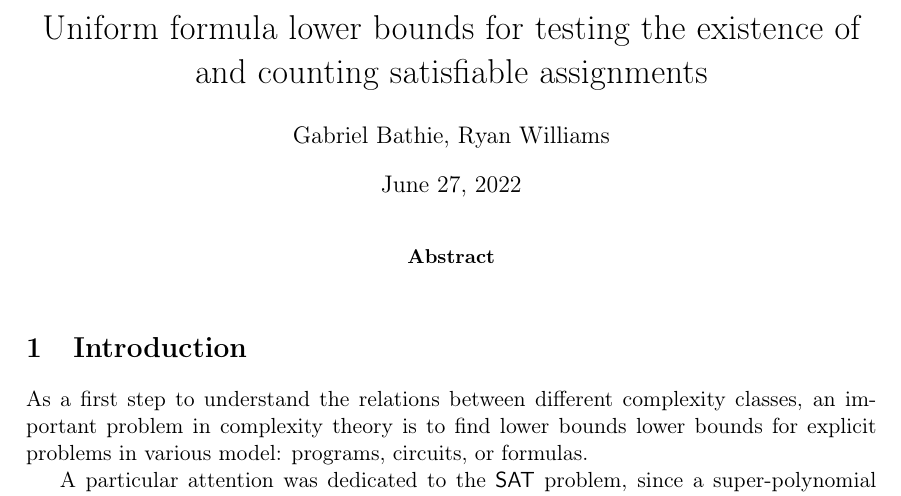
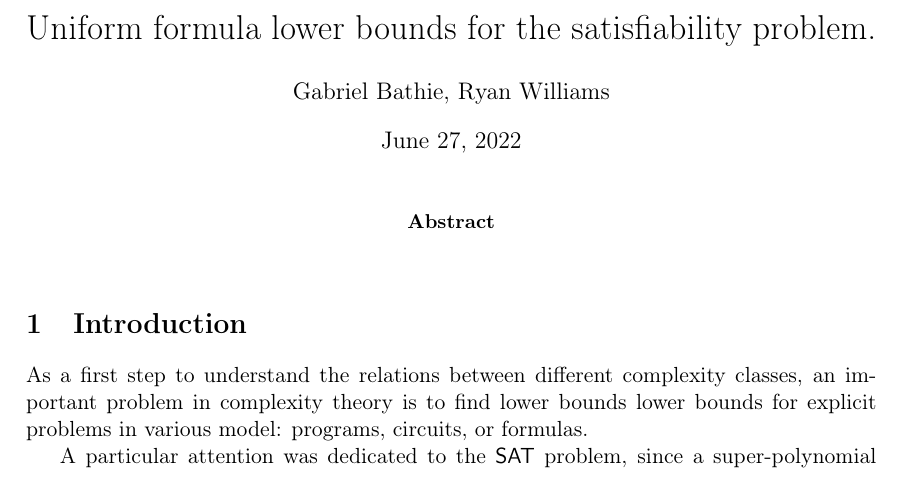
Before and after one commit to GBathie/sat-nand-lbounds, a LaTeX paper (article/main.tex): part of page 1 of 15, cut so that both start at the same text. Compiled offline with pdfLaTeX.

Commit message:
Update Title

```diff
--- a/article/main.tex
+++ b/article/main.tex
@@ -61,7 +61,7 @@
 
 %%%%%%%%%%%%%%%%%%%%%%
 %%%%%%%%%%%%%%%%%%%%%%
-\title{Uniform formula lower bounds for testing the existence of and counting satisfiable assignments}
+\title{Uniform formula lower bounds for the satisfiability problem.}
 \author{Gabriel Bathie, Ryan Williams}
 \begin{document}
 \maketitle
```
